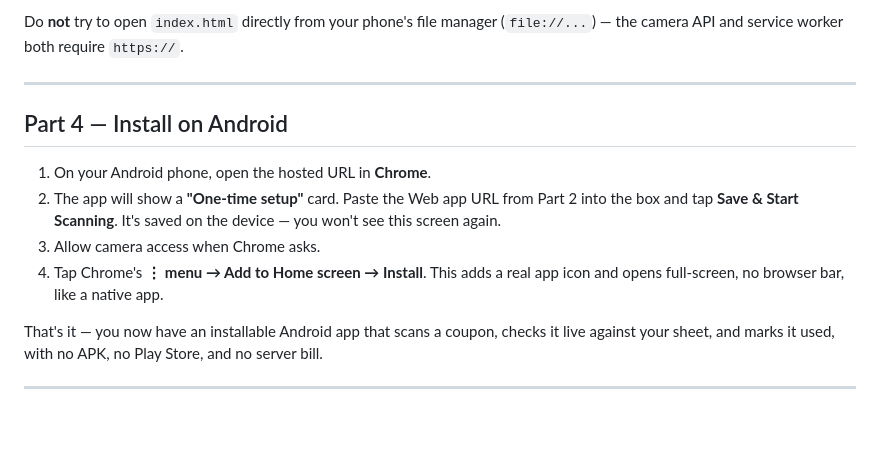
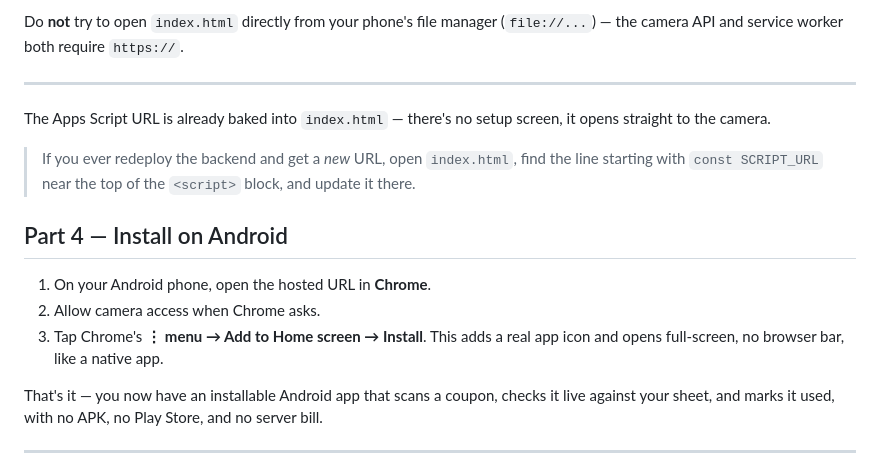
Before and after one commit to HarshaadShuk/Trial_scanner, a Markdown page: README.md, the part around the change. GitHub-like rendering; blank space fills up the shorter version.

Commit message:
Update README with installation and troubleshooting details
Clarify setup instructions for Android installation and update troubleshooting section.

```diff
--- a/README.md
+++ b/README.md
@@ -63,12 +63,15 @@ Do **not** try to open `index.html` directly from your phone's file manager (`fi
 
 ---
 
+The Apps Script URL is already baked into `index.html` — there's no setup screen, it opens straight to the camera.
+
+> If you ever redeploy the backend and get a *new* URL, open `index.html`, find the line starting with `const SCRIPT_URL` near the top of the `<script>` block, and update it there.
+
 ## Part 4 — Install on Android
 
 1. On your Android phone, open the hosted URL in **Chrome**.
-2. The app will show a **"One-time setup"** card. Paste the Web app URL from Part 2 into the box and tap **Save & Start Scanning**. It's saved on the device — you won't see this screen again.
-3. Allow camera access when Chrome asks.
-4. Tap Chrome's **⋮ menu → Add to Home screen → Install**. This adds a real app icon and opens full-screen, no browser bar, like a native app.
+2. Allow camera access when Chrome asks.
+3. Tap Chrome's **⋮ menu → Add to Home screen → Install**. This adds a real app icon and opens full-screen, no browser bar, like a native app.
 
 That's it — you now have an installable Android app that scans a coupon, checks it live against your sheet, and marks it used, with no APK, no Play Store, and no server bill.
 
```
